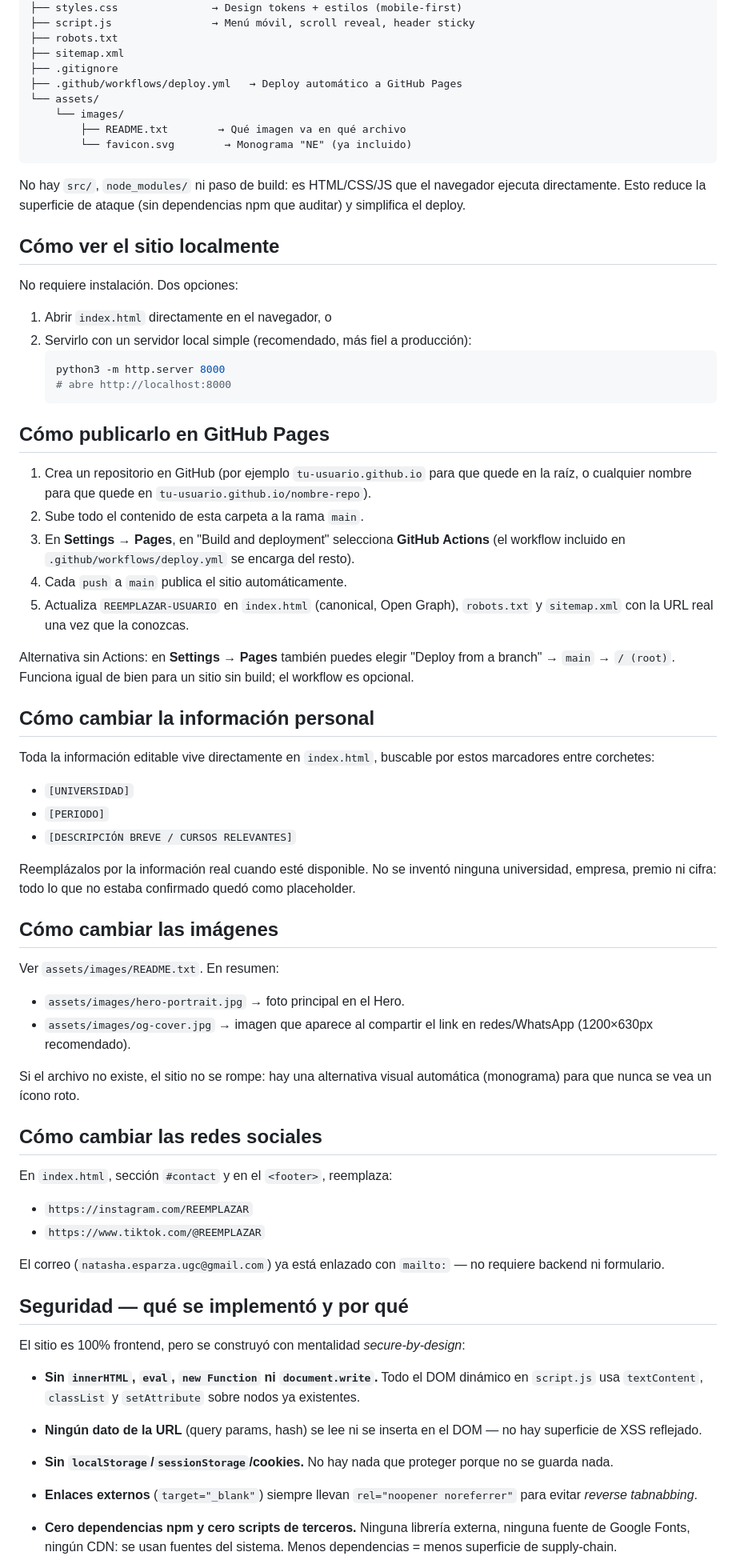
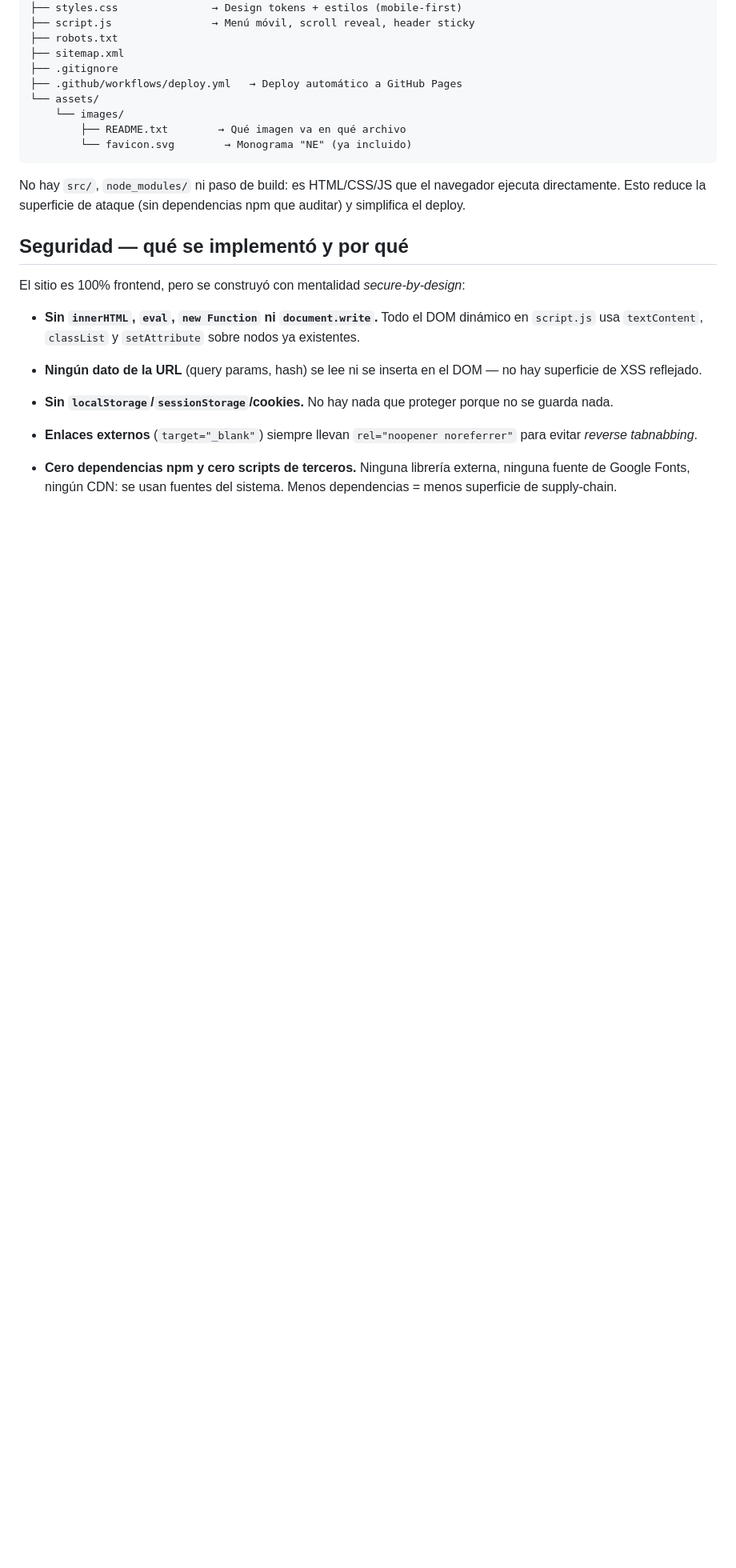
Before and after one commit to natashaUGC/natasha-portfolio, a Markdown page: README.md, the part around one of its changes. Shown at 80% size. GitHub-like rendering; blank space fills up the shorter version.

````diff
--- a/README.md
+++ b/README.md
@@ -40,70 +22,6 @@ el `<title>`.
 No hay `src/`, `node_modules/` ni paso de build: es HTML/CSS/JS que
 el navegador ejecuta directamente. Esto reduce la superficie de
 ataque (sin dependencias npm que auditar) y simplifica el deploy.
-
-## Cómo ver el sitio localmente
-
-No requiere instalación. Dos opciones:
-
-1. Abrir `index.html` directamente en el navegador, o
-2. Servirlo con un servidor local simple (recomendado, más fiel a
-   producción):
-   ```bash
-   python3 -m http.server 8000
-   # abre http://localhost:8000
-   ```
-
-## Cómo publicarlo en GitHub Pages
-
-1. Crea un repositorio en GitHub (por ejemplo `tu-usuario.github.io`
-   para que quede en la raíz, o cualquier nombre para que quede en
-   `tu-usuario.github.io/nombre-repo`).
-2. Sube todo el contenido de esta carpeta a la rama `main`.
-3. En **Settings → Pages**, en "Build and deployment" selecciona
-   **GitHub Actions** (el workflow incluido en
-   `.github/workflows/deploy.yml` se encarga del resto).
-4. Cada `push` a `main` publica el sitio automáticamente.
-5. Actualiza `REEMPLAZAR-USUARIO` en `index.html` (canonical, Open
-   Graph), `robots.txt` y `sitemap.xml` con la URL real una vez que
-   la conozcas.
-
-Alternativa sin Actions: en **Settings → Pages** también puedes
-elegir "Deploy from a branch" → `main` → `/ (root)`. Funciona igual
-de bien para un sitio sin build; el workflow es opcional.
-
-## Cómo cambiar la información personal
-
-Toda la información editable vive directamente en `index.html`,
-buscable por estos marcadores entre corchetes:
-
-- `[UNIVERSIDAD]`
-- `[PERIODO]`
-- `[DESCRIPCIÓN BREVE / CURSOS RELEVANTES]`
-
-Reemplázalos por la información real cuando esté disponible. No se
-inventó ninguna universidad, empresa, premio ni cifra: todo lo que
-no estaba confirmado quedó como placeholder.
-
-## Cómo cambiar las imágenes
-
-Ver `assets/images/README.txt`. En resumen:
-
-- `assets/images/hero-portrait.jpg` → foto principal en el Hero.
-- `assets/images/og-cover.jpg` → imagen que aparece al compartir el
-  link en redes/WhatsApp (1200×630px recomendado).
-
-Si el archivo no existe, el sitio no se rompe: hay una alternativa
-visual automática (monograma) para que nunca se vea un ícono roto.
-
-## Cómo cambiar las redes sociales
-
-En `index.html`, sección `#contact` y en el `<footer>`, reemplaza:
-
-- `https://instagram.com/REEMPLAZAR`
-- `https://www.tiktok.com/@REEMPLAZAR`
-
-El correo (`natasha.esparza.ugc@gmail.com`) ya está enlazado con
-`mailto:` — no requiere backend ni formulario.
 
 ## Seguridad — qué se implementó y por qué
 
````
Also changed, not shown: other parts of README.md (+1 -19 lines).
